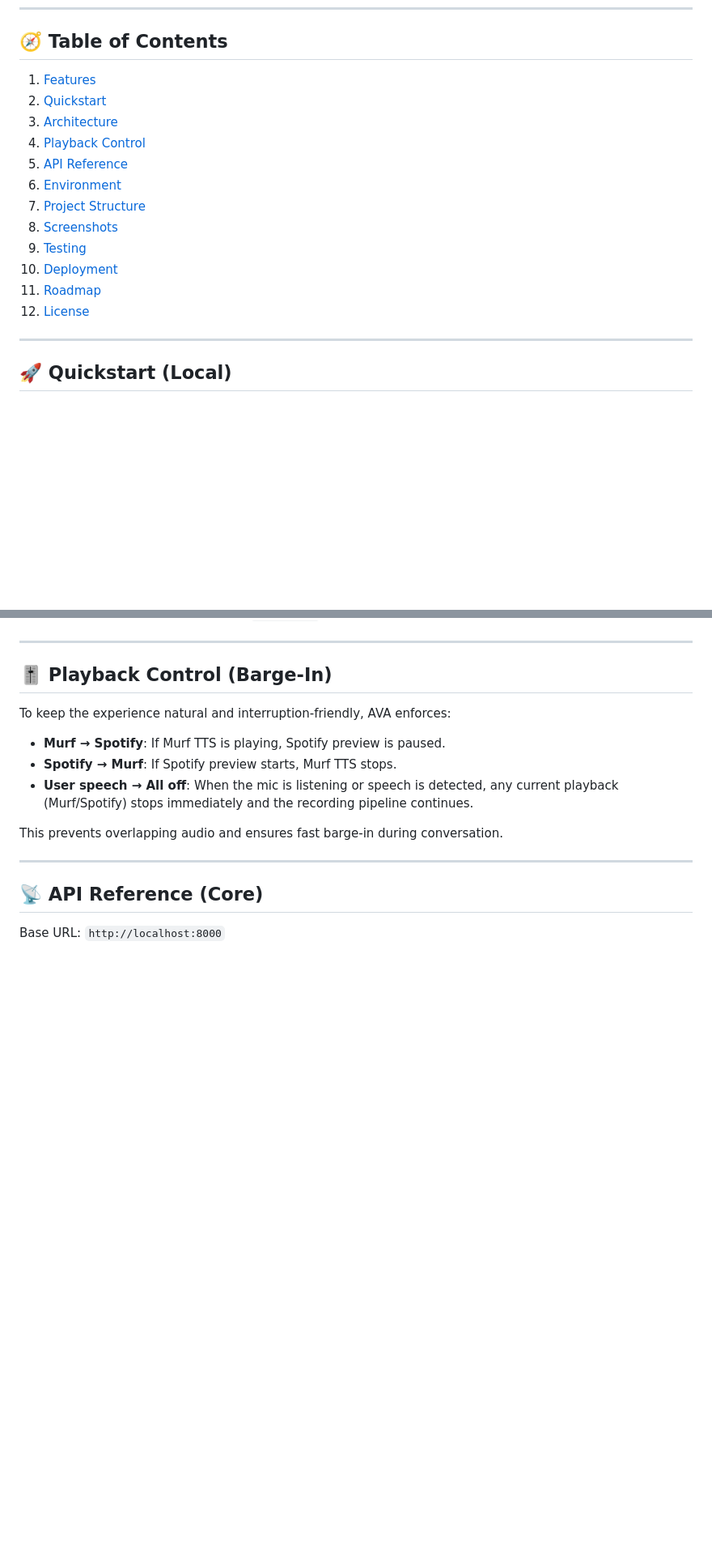
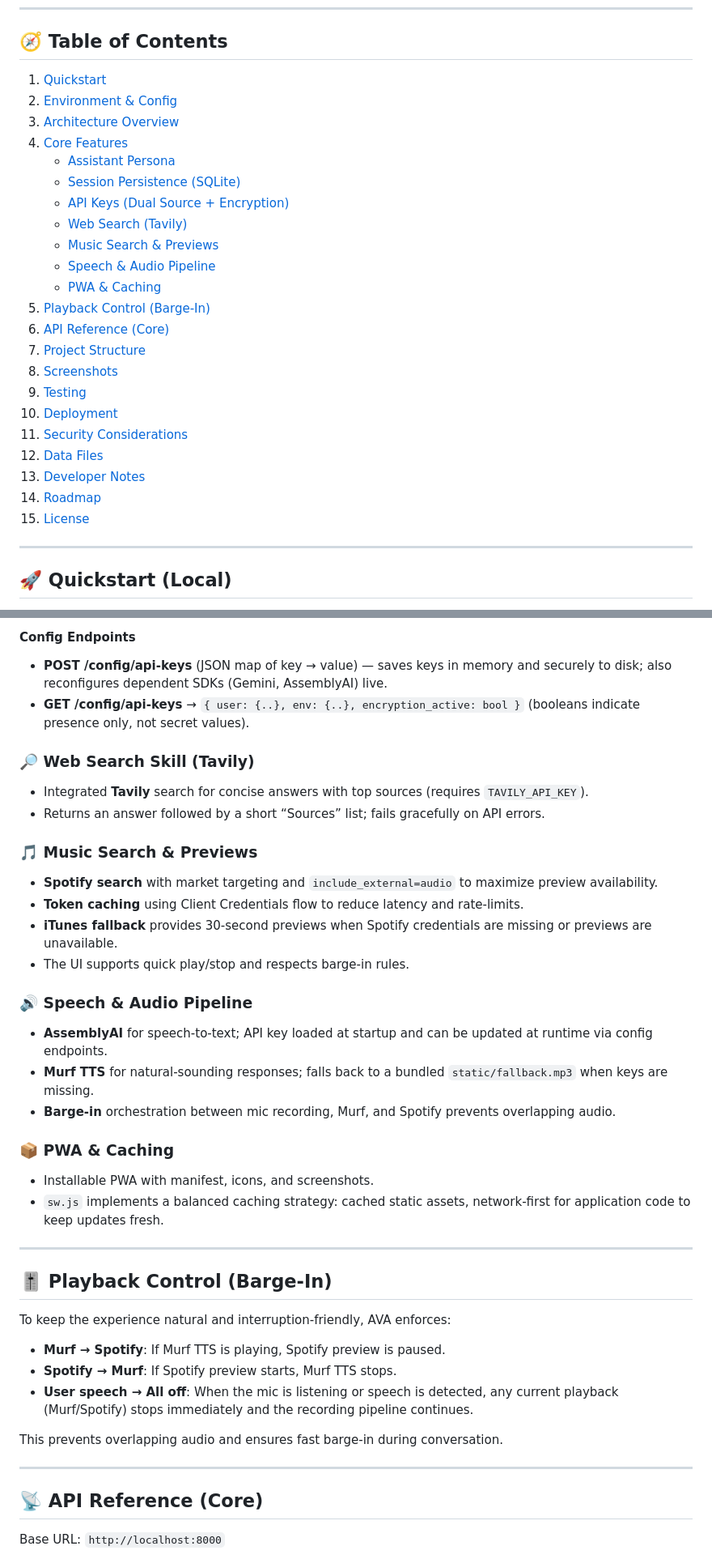
Before and after one commit to BipulShukla01/AI-Voice-Agent-AVA-, a Markdown page: README.md, 2 parts joined by grey strips. Shown: that part at 81% size. GitHub-like rendering; blank space fills up the shorter version.

```diff
--- a/README.md
+++ b/README.md
@@ -38,18 +38,28 @@
 
 ## 🧭 Table of Contents
 
-1. [Features](#-highlights)
-2. [Quickstart](#-quickstart-local)
-3. [Architecture](#-architecture-overview)
-4. [Playback Control](#-playback-control-bargein)
-5. [API Reference](#-api-reference-core)
-6. [Environment](#-environment--config)
+1. [Quickstart](#-quickstart-local)
+2. [Environment & Config](#-environment--config)
+3. [Architecture Overview](#-architecture-overview)
+4. [Core Features](#-core-features)
+   - [Assistant Persona](#-assistant-persona)
+   - [Session Persistence (SQLite)](#-session-persistence-sqlite)
+   - [API Keys (Dual Source + Encryption)](#-api-keys--dual-source--optional-encryption)
+   - [Web Search (Tavily)](#-web-search-skill-tavily)
+   - [Music Search & Previews](#-music-search--previews)
+   - [Speech & Audio Pipeline](#-speech--audio-pipeline)
+   - [PWA & Caching](#-pwa--caching)
+5. [Playback Control (Barge‑In)](#-playback-control-barge-in)
+6. [API Reference (Core)](#-api-reference-core)
 7. [Project Structure](#-project-structure)
 8. [Screenshots](#-screenshots)
 9. [Testing](#-testing)
 10. [Deployment](#-deployment)
-11. [Roadmap](#-roadmap)
-12. [License](#-license)
+11. [Security Considerations](#-security-considerations)
+12. [Data Files](#-data-files)
+13. [Developer Notes](#-developer-notes)
+14. [Roadmap](#-roadmap)
+15. [License](#-license)
 
 ---
 
@@ -114,3 +178,30 @@ sequenceDiagram
+#### Config Endpoints
+
+- **POST /config/api-keys** (JSON map of key → value) — saves keys in memory and securely to disk; also reconfigures dependent SDKs (Gemini, AssemblyAI) live.
+- **GET /config/api-keys** → `{ user: {..}, env: {..}, encryption_active: bool }` (booleans indicate presence only, not secret values).
+
+### 🔎 Web Search Skill (Tavily)
+
+- Integrated **Tavily** search for concise answers with top sources (requires `TAVILY_API_KEY`).
+- Returns an answer followed by a short “Sources” list; fails gracefully on API errors.
+
+### 🎵 Music Search & Previews
+
+- **Spotify search** with market targeting and `include_external=audio` to maximize preview availability.
+- **Token caching** using Client Credentials flow to reduce latency and rate‑limits.
+- **iTunes fallback** provides 30‑second previews when Spotify credentials are missing or previews are unavailable.
+- The UI supports quick play/stop and respects barge‑in rules.
+
+### 🔊 Speech & Audio Pipeline
+
+- **AssemblyAI** for speech‑to‑text; API key loaded at startup and can be updated at runtime via config endpoints.
+- **Murf TTS** for natural‑sounding responses; falls back to a bundled `static/fallback.mp3` when keys are missing.
+- **Barge‑in** orchestration between mic recording, Murf, and Spotify prevents overlapping audio.
+
+### 📦 PWA & Caching
+
+- Installable PWA with manifest, icons, and screenshots.
+- `sw.js` implements a balanced caching strategy: cached static assets, network‑first for application code to keep updates fresh.
 
 ---
 
```
Also changed, not shown: other parts of README.md (+77 -20 lines).
